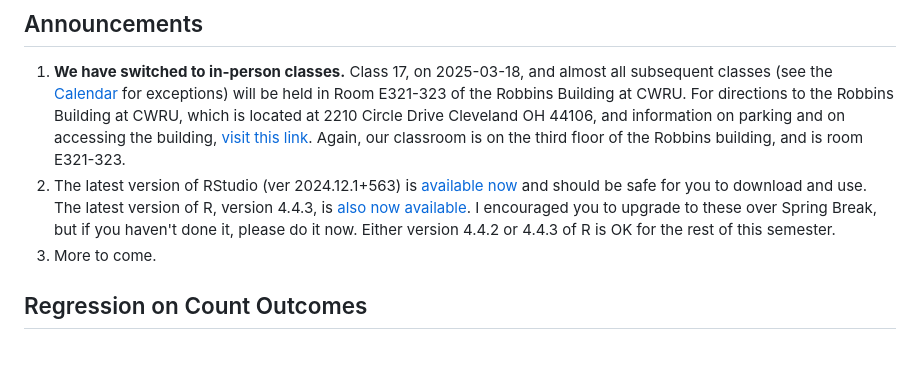
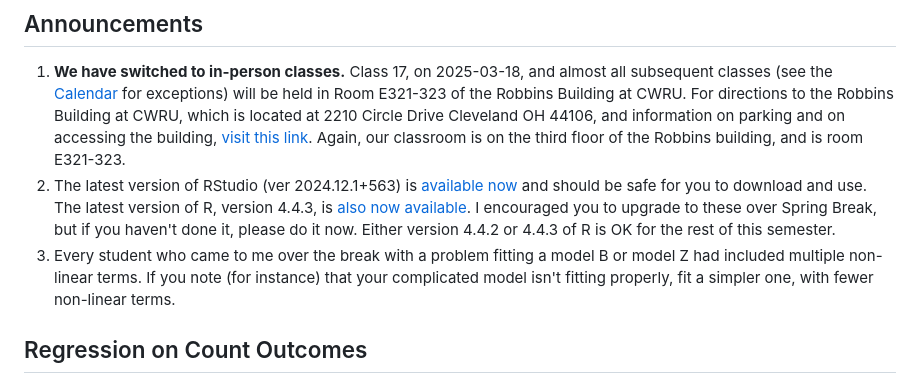
Before and after one commit to THOMASELOVE/432-classes-2025, a Markdown page: class17/README.md, the part around the change. Drawn GitHub-style; blank space fills up the shorter version.

```diff
--- a/class17/README.md
+++ b/class17/README.md
@@ -16,7 +16,7 @@ Class | Date | HTML | Word | Quarto .qmd | Recording
 
 1. **We have switched to in-person classes.** Class 17, on 2025-03-18, and almost all subsequent classes (see the [Calendar](https://thomaselove.github.io/432-2025/calendar.html) for exceptions) will be held in Room E321-323 of the Robbins Building at CWRU. For directions to the Robbins Building at CWRU, which is located at 2210 Circle Drive Cleveland OH 44106, and information on parking and on accessing the building, [visit this link](https://case.edu/medicine/cbhi/about-us/directions-and-parking/cwru-school-medicine-health-sciences-campus). Again, our classroom is on the third floor of the Robbins building, and is room E321-323.
 2. The latest version of RStudio (ver 2024.12.1+563) is [available now](https://posit.co/download/rstudio-desktop/) and should be safe for you to download and use. The latest version of R, version 4.4.3, is [also now available](https://cran.case.edu/). I encouraged you to upgrade to these over Spring Break, but if you haven't done it, please do it now. Either version 4.4.2 or 4.4.3 of R is OK for the rest of this semester.
-3. More to come.
+3. Every student who came to me over the break with a problem fitting a model B or model Z had included multiple non-linear terms. If you note (for instance) that your complicated model isn't fitting properly, fit a simpler one, with fewer non-linear terms.
 
 ## Regression on Count Outcomes
 
```
